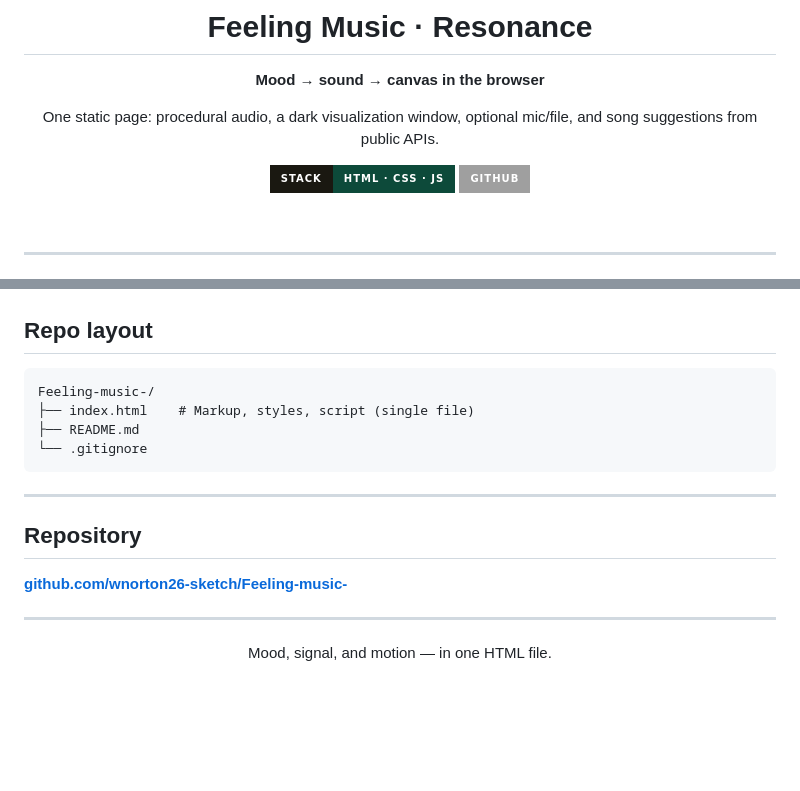
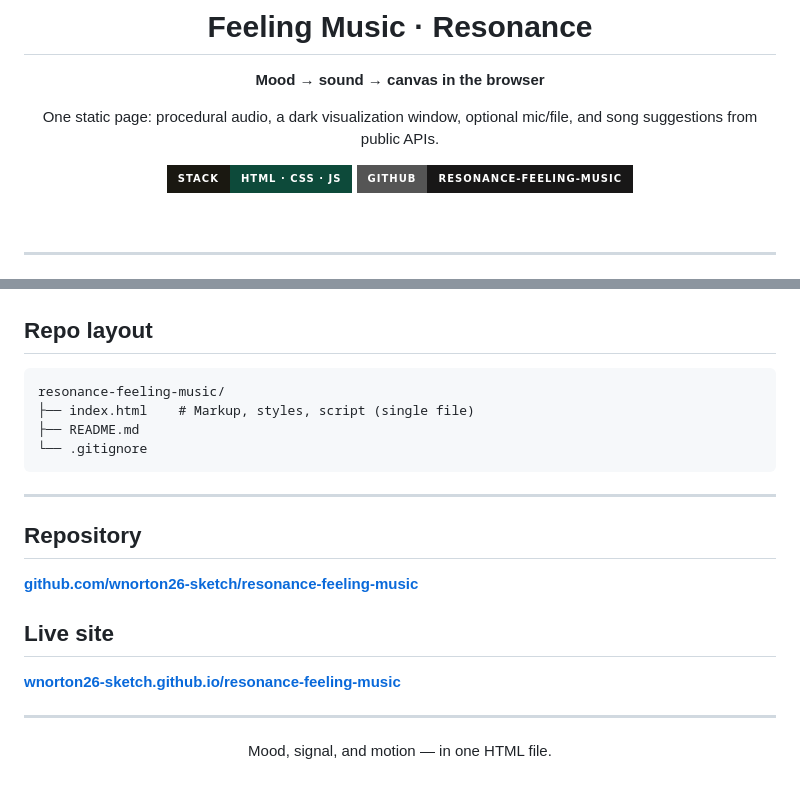
Before and after one commit to wnorton26-sketch/resonance-feeling-music, a Markdown page: README.md, 2 parts joined by grey strips. GitHub-like rendering; badges without logos; blank space fills up the shorter version.

Commit message:
Update README links for public GitHub Pages launch.
Point badges, repository URL, and live demo link to the new resonance-feeling-music deployment.

Made-with: Cursor

````diff
--- a/README.md
+++ b/README.md
@@ -6,8 +6,8 @@
 
 One static page: procedural audio, a dark visualization window, optional mic/file, and song suggestions from public APIs.
 
-[![Stack](https://img.shields.io/badge/stack-HTML_·_CSS_·_JS-0d4a3a?style=for-the-badge&labelColor=1a1811)](https://github.com/wnorton26-sketch/Feeling-music-)
-[![Repo](https://img.shields.io/badge/GitHub-Feeling--music--181717?style=for-the-badge&logo=github)](https://github.com/wnorton26-sketch/Feeling-music-)
+[![Stack](https://img.shields.io/badge/stack-HTML_·_CSS_·_JS-0d4a3a?style=for-the-badge&labelColor=1a1811)](https://github.com/wnorton26-sketch/resonance-feeling-music)
+[![Repo](https://img.shields.io/badge/GitHub-resonance--feeling--music-181717?style=for-the-badge&logo=github)](https://github.com/wnorton26-sketch/resonance-feeling-music)
 
 <br />
 
@@ -79,7 +79,7 @@ python3 -m http.server 8080
 ## Repo layout
 
 ```
-Feeling-music-/
+resonance-feeling-music/
 ├── index.html    # Markup, styles, script (single file)
 ├── README.md
 └── .gitignore
@@ -89,7 +89,11 @@ Feeling-music-/
 
 ## Repository
 
-**[github.com/wnorton26-sketch/Feeling-music-](https://github.com/wnorton26-sketch/Feeling-music-)**
+**[github.com/wnorton26-sketch/resonance-feeling-music](https://github.com/wnorton26-sketch/resonance-feeling-music)**
+
+## Live site
+
+**[wnorton26-sketch.github.io/resonance-feeling-music](https://wnorton26-sketch.github.io/resonance-feeling-music/)**
 
 ---
 
````
